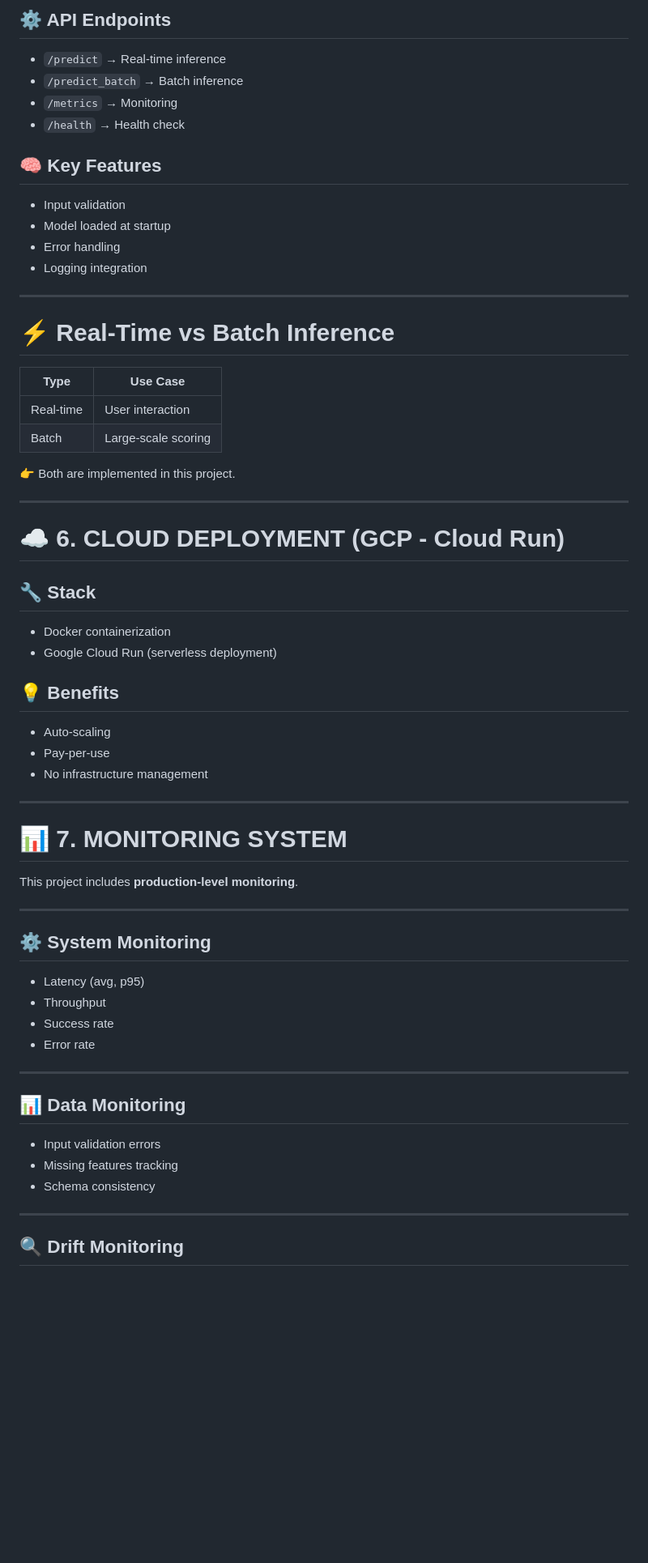
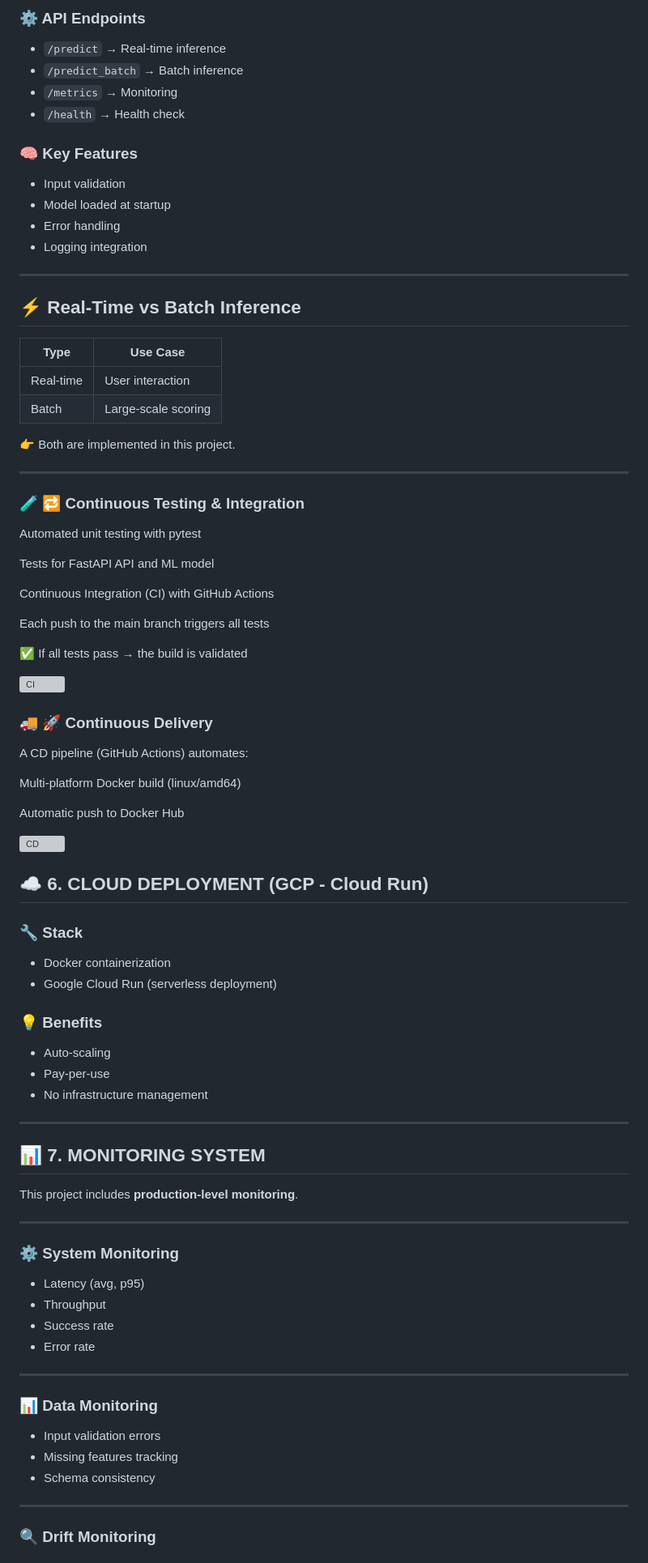
Before and after one commit to IbtissamLou/nba-player-longevity, a Markdown page: README.md, the part around one of its changes. Shown at 81% size. Drawn GitHub-style; blank space fills up the shorter version; grey boxes are pictures that could not be loaded.

```diff
--- a/README.md
+++ b/README.md
@@ -117,12 +116,12 @@ metrics.json
 
-## ⚙️ API Endpoints
+### ⚙️ API Endpoints
 
 - `/predict` → Real-time inference
 - `/predict_batch` → Batch inference
 - `/metrics` → Monitoring
 - `/health` → Health check
 
-## 🧠 Key Features
+### 🧠 Key Features
 
 - Input validation
 - Model loaded at startup
@@ -131,7 +130,7 @@ metrics.json
 
 ---
 
-# ⚡ Real-Time vs Batch Inference
+## ⚡ Real-Time vs Batch Inference
 
 | Type | Use Case |
 |------|--------|
@@ -142,14 +141,39 @@ metrics.json
 
 ---
 
-# ☁️ 6. CLOUD DEPLOYMENT (GCP - Cloud Run)
+### **🧪 🔁 Continuous Testing & Integration**
 
-## 🔧 Stack
+Automated unit testing with pytest
+
+Tests for FastAPI API and ML model
+
+Continuous Integration (CI) with GitHub Actions
+
+Each push to the main branch triggers all tests
+
+✅ If all tests pass → the build is validated
+
+![CI](https://github.com/IbtissamLou/nba-player-longevity/actions/workflows/ci.yml/badge.svg)
+
+### **🚚 🚀 Continuous Delivery**
+
+A CD pipeline (GitHub Actions) automates:
+
+Multi-platform Docker build (linux/amd64)
+
+Automatic push to Docker Hub
+
+![CD](https://github.com/IbtissamLou/nba-player-longevity/actions/workflows/cd.yml/badge.svg)
+
+
+## ☁️ 6. CLOUD DEPLOYMENT (GCP - Cloud Run)
+
+### 🔧 Stack
 
 - Docker containerization
 - Google Cloud Run (serverless deployment)
 
-## 💡 Benefits
+### 💡 Benefits
 
 - Auto-scaling
 - Pay-per-use
@@ -157,13 +181,13 @@ metrics.json
 
 ---
 
-# 📊 7. MONITORING SYSTEM
+## 📊 7. MONITORING SYSTEM
 
 This project includes **production-level monitoring**.
 
 ---
 
-## ⚙️ System Monitoring
+### ⚙️ System Monitoring
 
 - Latency (avg, p95)
 - Throughput
@@ -172,7 +196,7 @@ This project includes **production-level monitoring**.
 
 ---
 
-## 📊 Data Monitoring
+### 📊 Data Monitoring
 
 - Input validation errors
 - Missing features tracking
@@ -180,5 +204,5 @@ This project includes **production-level monitoring**.
 
 ---
 
-## 🔍 Drift Monitoring
+### 🔍 Drift Monitoring
 
```
Also changed, not shown: other parts of README.md (+22 -23 lines).
